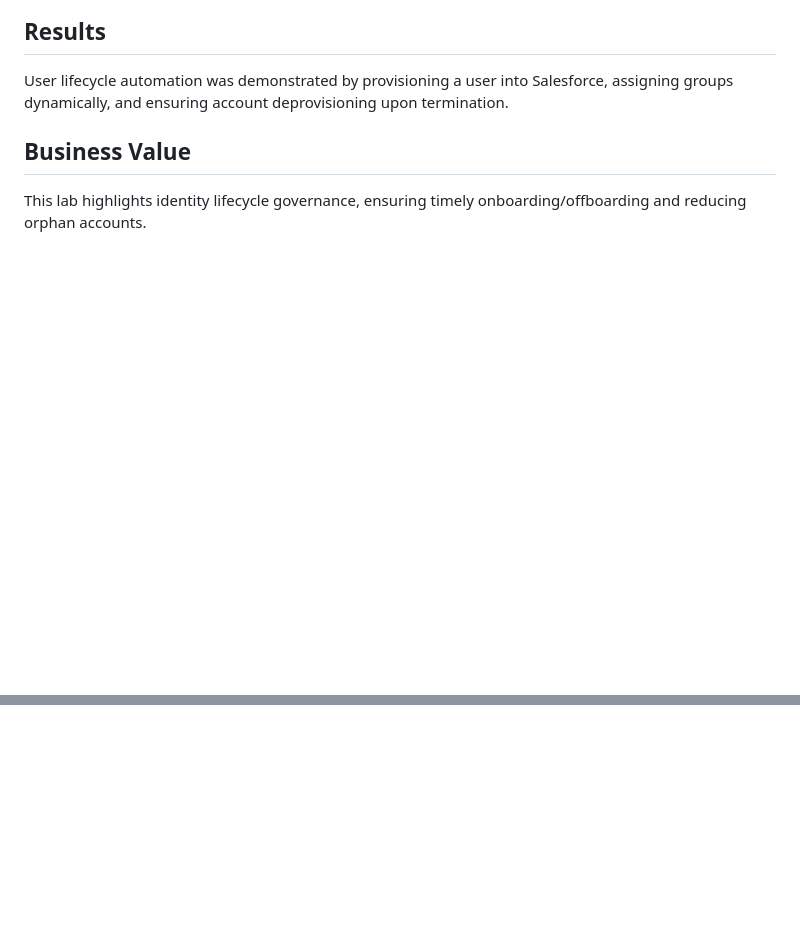
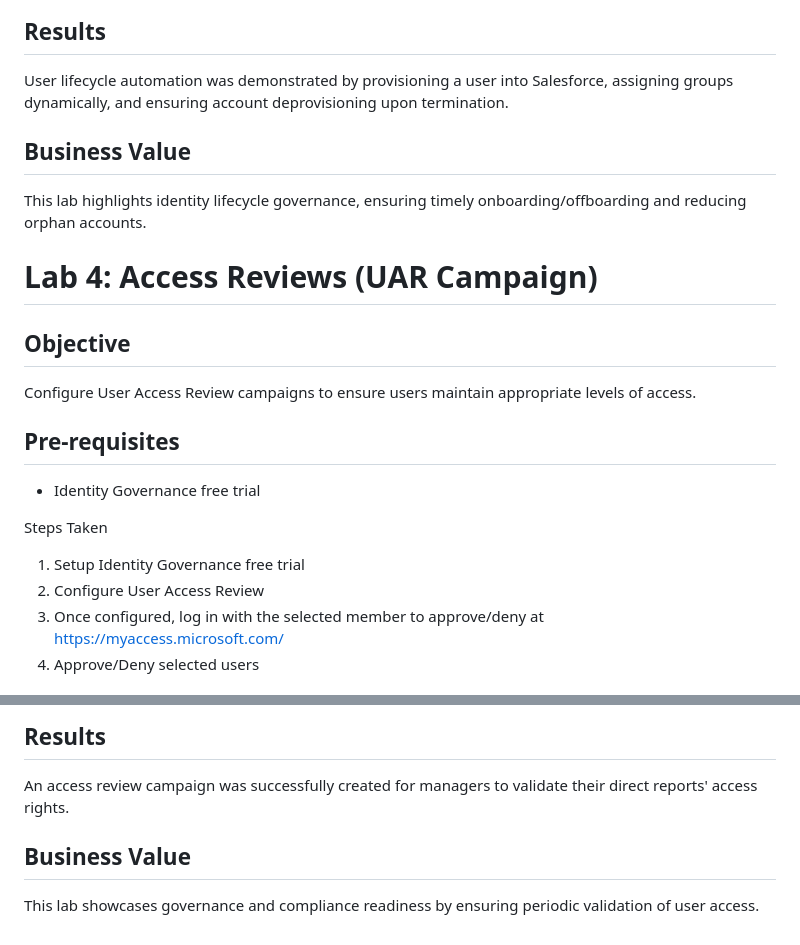
Before and after one commit to chrisleveque/IAM-Projects, a Markdown page: README.md, 2 parts joined by grey strips. GitHub-like rendering; blank space fills up the shorter version.

```diff
--- a/README.md
+++ b/README.md
@@ -151,3 +151,21 @@ User lifecycle automation was demonstrated by provisioning a user into Salesforc
 ## Business Value
 
 This lab highlights identity lifecycle governance, ensuring timely onboarding/offboarding and reducing orphan accounts.
+
+# Lab 4: Access Reviews (UAR Campaign)
+
+## Objective
+
+Configure User Access Review campaigns to ensure users maintain appropriate levels of access.
+
+## Pre-requisites
+
+- Identity Governance free trial
+
+Steps Taken
+
+1. Setup Identity Governance free trial
+2. Configure User Access Review
+3. Once configured, log in with the selected member to approve/deny at https://myaccess.microsoft.com/
+4. Approve/Deny selected users
+
@@ -153,0 +187,7 @@ This lab highlights identity lifecycle governance, ensuring timely onboarding/of
+## Results
+
+An access review campaign was successfully created for managers to validate their direct reports' access rights.
+
+## Business Value
+
+This lab showcases governance and compliance readiness by ensuring periodic validation of user access.
```
Also changed, not shown: other parts of README.md (+15 -0 lines).
